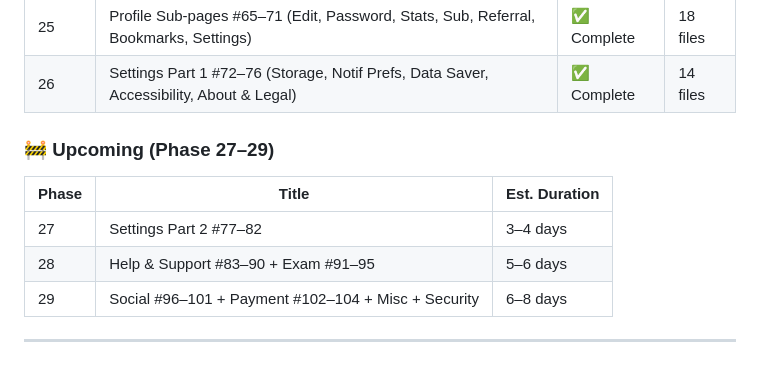
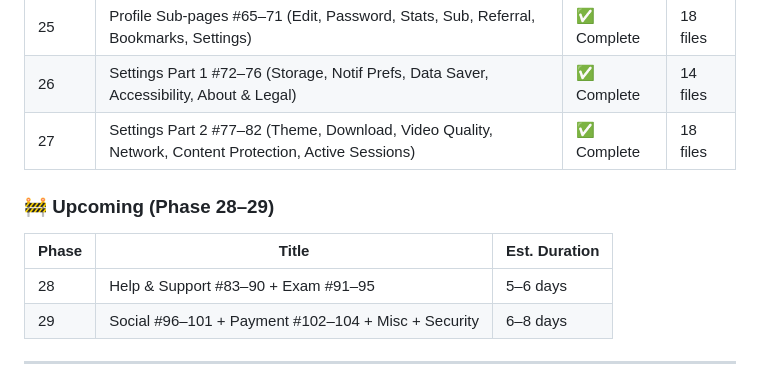
Before and after one commit to grayrat2026/dakkho-student-mobile, a Markdown page: README.md, the part around the change. Rendered like a GitHub page.

Commit message:
Update README: Phase 27 complete

```diff
--- a/README.md
+++ b/README.md
@@ -261,12 +261,12 @@ app/src/main/java/com/dakkho/android/
 | 24 | Semester Pages #57–64 (7 Semesters + 8th=ইন্টার্নি) | ✅ Complete | 11 files |
 | 25 | Profile Sub-pages #65–71 (Edit, Password, Stats, Sub, Referral, Bookmarks, Settings) | ✅ Complete | 18 files |
 | 26 | Settings Part 1 #72–76 (Storage, Notif Prefs, Data Saver, Accessibility, About & Legal) | ✅ Complete | 14 files |
+| 27 | Settings Part 2 #77–82 (Theme, Download, Video Quality, Network, Content Protection, Active Sessions) | ✅ Complete | 18 files |
 
-### 🚧 Upcoming (Phase 27–29)
+### 🚧 Upcoming (Phase 28–29)
 
 | Phase | Title | Est. Duration |
 |-------|-------|---------------|
-| 27 | Settings Part 2 #77–82 | 3–4 days |
 | 28 | Help & Support #83–90 + Exam #91–95 | 5–6 days |
 | 29 | Social #96–101 + Payment #102–104 + Misc + Security | 6–8 days |
 
```
